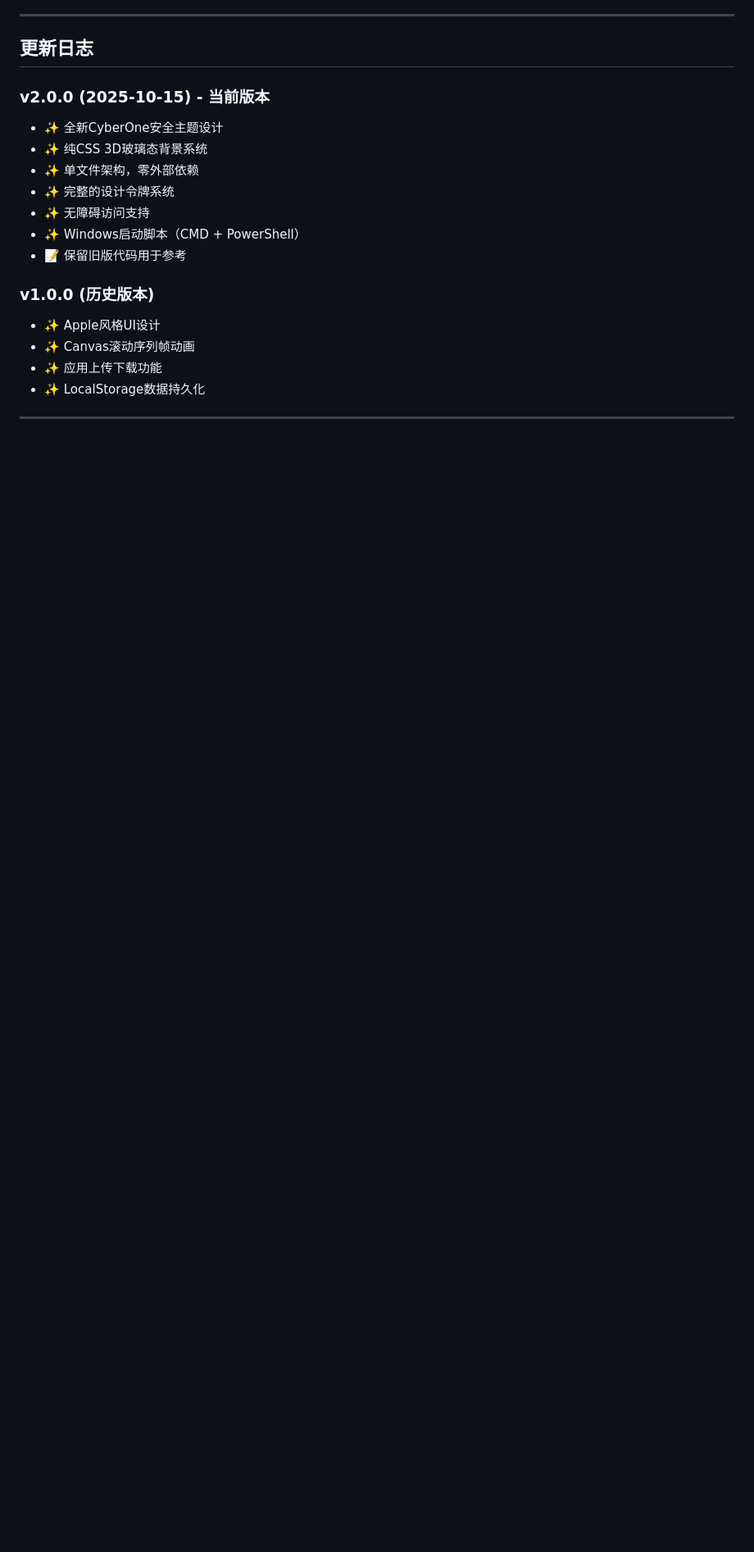
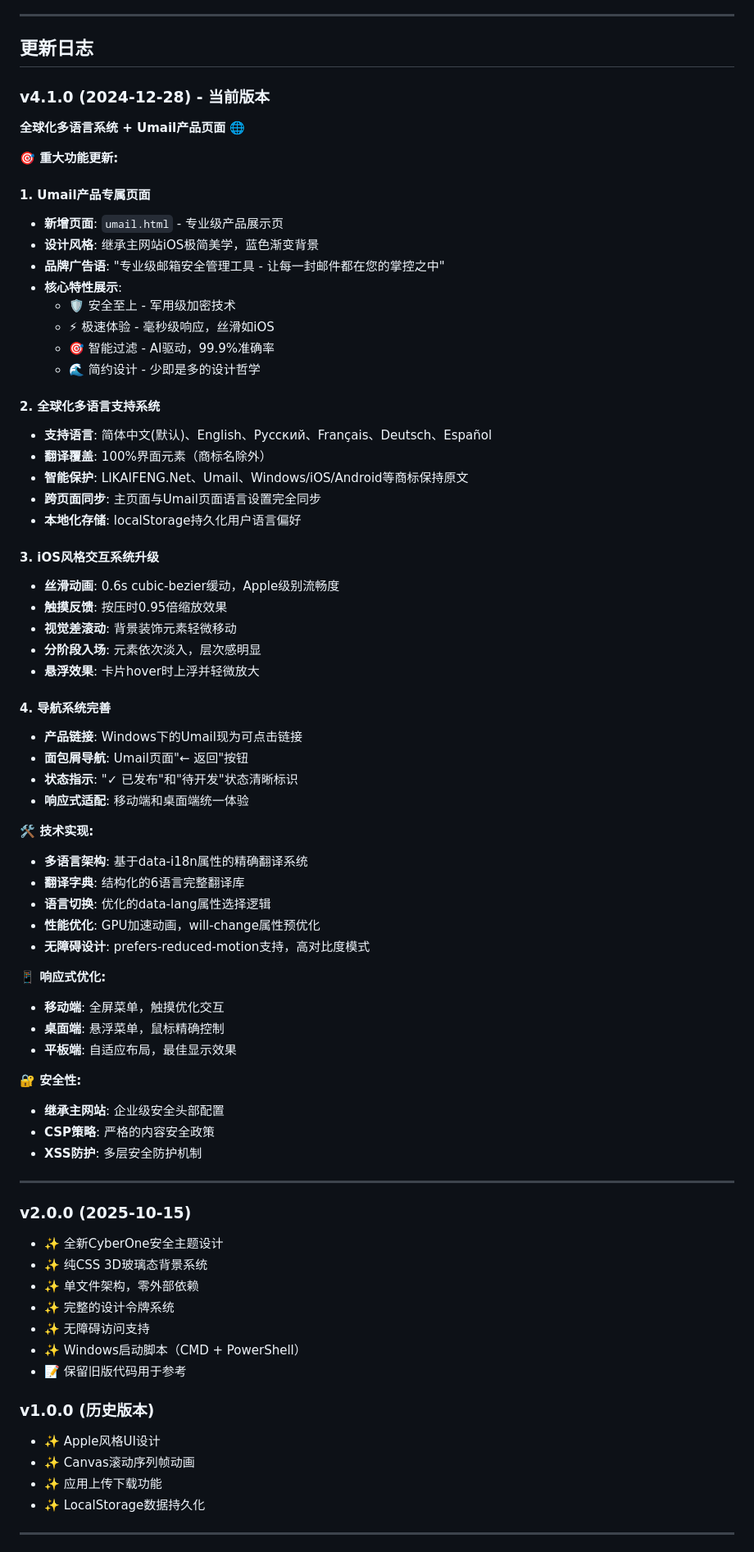
Before and after one commit to lik699386-ctrl/LIKAIFENG.com, a Markdown page: 项目文档.md, the part around the change printed below. Shown: that part at 82% size. GitHub-like rendering; blank space fills up the shorter version.

Commit message:
docs: 完成项目文档v4.1.0完整更新
📚 文档最终版本:
1. 添加v4.1.0重大版本更新日志
   - Umail产品页面完整功能描述
   - 全球化多语言系统详细说明
   - iOS风格交互升级特性
   - 技术实现和安全性介绍

2. 完善快速开始指南
   - 双页面访问链接
   - 详细的功能导航说明
   - 多语言和产品浏览指导

3. 优化文件说明结构
   - 核心页面功能分类
   - 多语言系统技术架构
   - iOS交互特性详解
   - 企业级安全配置说明
   - 开发工具使用指南

4. 更新日志层次优化
   - v4.1.0设为当前版本
   - 保留v2.0.0历史记录
   - 清晰的版本演进路径

完整文档版本: v4.1.0 Final

```diff
--- a/项目文档.md
+++ b/项目文档.md
@@ -957,7 +982,61 @@ A:
 
 ## 更新日志
 
-### v2.0.0 (2025-10-15) - 当前版本
+### v4.1.0 (2024-12-28) - 当前版本
+**全球化多语言系统 + Umail产品页面** 🌐
+
+**🎯 重大功能更新:**
+
+#### 1. Umail产品专属页面
+- **新增页面**: `umail.html` - 专业级产品展示页
+- **设计风格**: 继承主网站iOS极简美学，蓝色渐变背景
+- **品牌广告语**: "专业级邮箱安全管理工具 - 让每一封邮件都在您的掌控之中"
+- **核心特性展示**:
+  - 🛡️ 安全至上 - 军用级加密技术
+  - ⚡ 极速体验 - 毫秒级响应，丝滑如iOS
+  - 🎯 智能过滤 - AI驱动，99.9%准确率
+  - 🌊 简约设计 - 少即是多的设计哲学
+
+#### 2. 全球化多语言支持系统
+- **支持语言**: 简体中文(默认)、English、Русский、Français、Deutsch、Español
+- **翻译覆盖**: 100%界面元素（商标名除外）
+- **智能保护**: LIKAIFENG.Net、Umail、Windows/iOS/Android等商标保持原文
+- **跨页面同步**: 主页面与Umail页面语言设置完全同步
+- **本地化存储**: localStorage持久化用户语言偏好
+
+#### 3. iOS风格交互系统升级
+- **丝滑动画**: 0.6s cubic-bezier缓动，Apple级别流畅度
+- **触摸反馈**: 按压时0.95倍缩放效果
+- **视觉差滚动**: 背景装饰元素轻微移动
+- **分阶段入场**: 元素依次淡入，层次感明显
+- **悬浮效果**: 卡片hover时上浮并轻微放大
+
+#### 4. 导航系统完善
+- **产品链接**: Windows下的Umail现为可点击链接
+- **面包屑导航**: Umail页面"← 返回"按钮
+- **状态指示**: "✓ 已发布"和"待开发"状态清晰标识
+- **响应式适配**: 移动端和桌面端统一体验
+
+**🛠️ 技术实现:**
+- **多语言架构**: 基于data-i18n属性的精确翻译系统
+- **翻译字典**: 结构化的6语言完整翻译库
+- **语言切换**: 优化的data-lang属性选择逻辑
+- **性能优化**: GPU加速动画，will-change属性预优化
+- **无障碍设计**: prefers-reduced-motion支持，高对比度模式
+
+**📱 响应式优化:**
+- **移动端**: 全屏菜单，触摸优化交互
+- **桌面端**: 悬浮菜单，鼠标精确控制
+- **平板端**: 自适应布局，最佳显示效果
+
+**🔐 安全性:**
+- **继承主网站**: 企业级安全头部配置
+- **CSP策略**: 严格的内容安全政策
+- **XSS防护**: 多层安全防护机制
+
+---
+
+### v2.0.0 (2025-10-15)
 - ✨ 全新CyberOne安全主题设计
 - ✨ 纯CSS 3D玻璃态背景系统
 - ✨ 单文件架构，零外部依赖
```
Also changed, not shown: other parts of 项目文档.md (+25 -0 lines).
